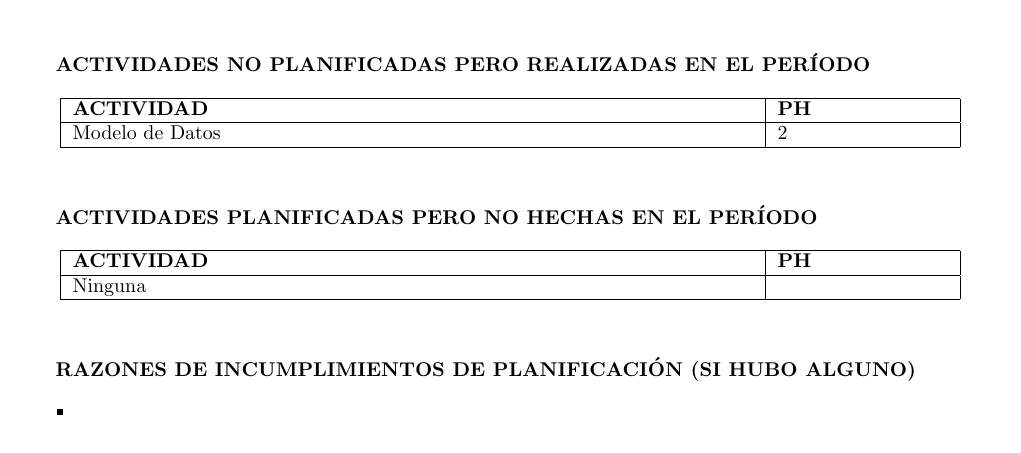
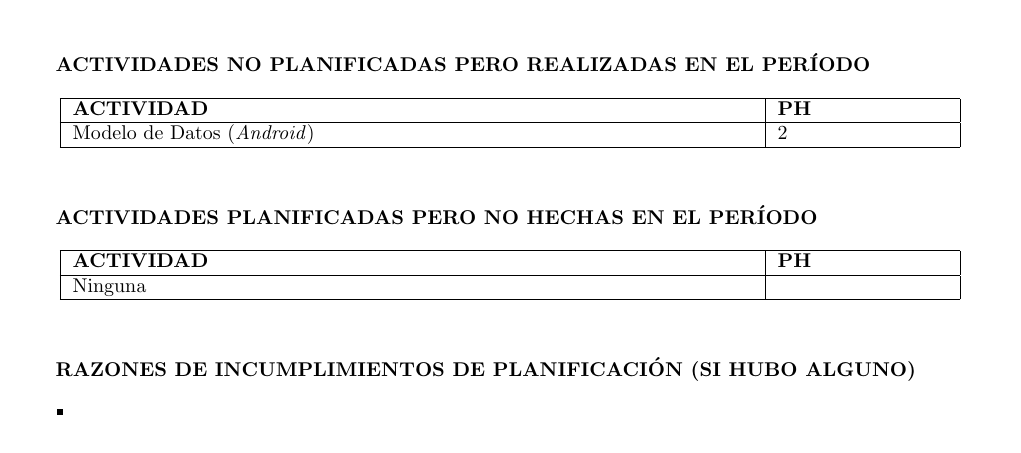
Before and after one commit to igofrias/feriaSW, a LaTeX document (FichaEstado/FichaEstado.tex): part of the page, cut so that both start at the same text. Compiled offline with pdfLaTeX.

Commit message:
Modificacion Ficha de Estado

```diff
--- a/FichaEstado/FichaEstado.tex
+++ b/FichaEstado/FichaEstado.tex
@@ -39,7 +39,7 @@
 \centering
   \begin{tabular}{|p{12cm}|p{3cm}|}\hline
     {\bf ACTIVIDAD} & {\bf PH} \\ \hline
-    Modelo de Datos & 2 \\\hline
+    Modelo de Datos (\emph{Android}) & 2 \\\hline
   \end{tabular}
 \end{table}
 
```
Also changed, not shown: FichaEstado/FichaEstado.pdf, 2 other files.
